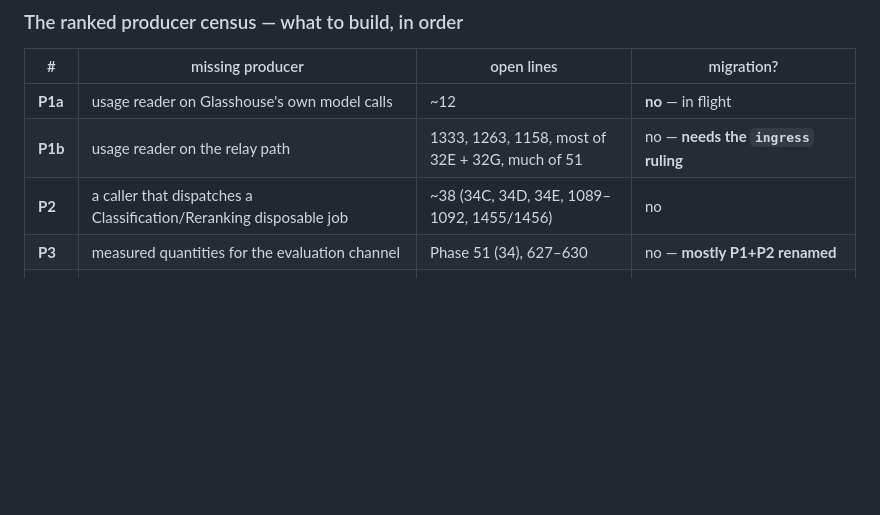
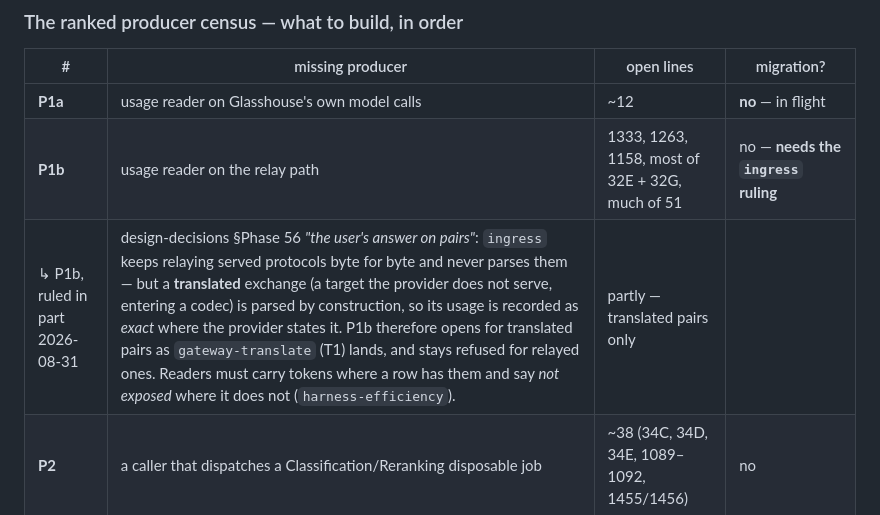
Before and after one commit to HarzerHeribert/glasshouse, a Markdown page: docs/process/refusal-register.md, the part around the change. Drawn GitHub-style; blank space fills up the shorter version.

Commit message:
docs(register): P1b opens for translated exchanges -- a codec parses by construction, so usage is exact there and stays unread on the relay
Co-Authored-By: Claude Fable 5 <noreply@anthropic.com>
Claude-Session: https://claude.ai/code/session_01TSH4ZUKHLZWTPpmWV22RGV

```diff
--- a/docs/process/refusal-register.md
+++ b/docs/process/refusal-register.md
@@ -567,6 +567,7 @@ path. **Do not conflate them again.**
 |---|---|---|---|
 | **P1a** | usage reader on Glasshouse's own model calls | ~12 | **no** — in flight |
 | **P1b** | usage reader on the relay path | 1333, 1263, 1158, most of 32E + 32G, much of 51 | no — **needs the `ingress` ruling** |
+| ↳ P1b, ruled in part 2026-08-31 | design-decisions §Phase 56 *"the user's answer on pairs"*: `ingress` keeps relaying served protocols byte for byte and never parses them — but a **translated** exchange (a target the provider does not serve, entering a codec) is parsed by construction, so its usage is recorded as *exact* where the provider states it. P1b therefore opens for translated pairs as `gateway-translate` (T1) lands, and stays refused for relayed ones. Readers must carry tokens where a row has them and say *not exposed* where it does not (`harness-efficiency`). | partly — translated pairs only |
 | **P2** | a caller that dispatches a Classification/Reranking disposable job | ~38 (34C, 34D, 34E, 1089–1092, 1455/1456) | no |
 | **P3** | measured quantities for the evaluation channel | Phase 51 (34), 627–630 | no — **mostly P1+P2 renamed** |
 | **P4** | durable sink for a routing decision | 1757, 1766, 1767, 1769, 1307 | likely — **in flight, do not repackage** |
```
